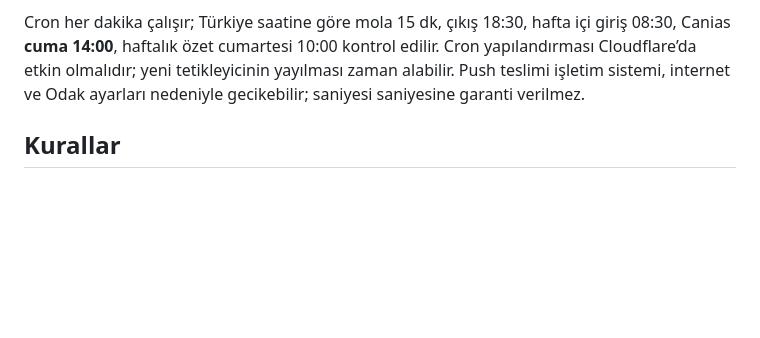
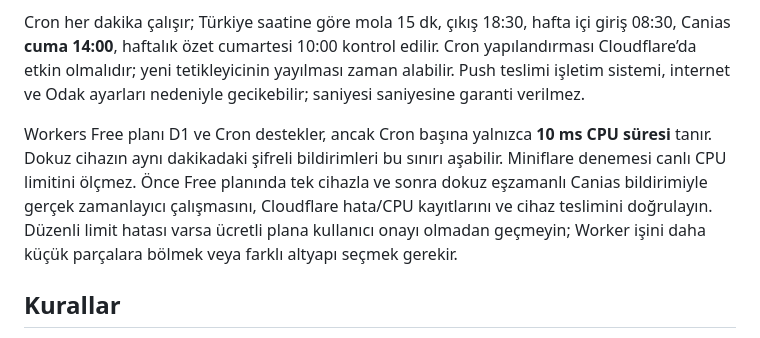
Before and after one commit to berkaypn/Mesai-Takip, a Markdown page: notifications-server/README.md, the part around the change. Drawn GitHub-style; blank space fills up the shorter version.

Commit message:
docs: explain free cron CPU limit and runtime test sequence

```diff
--- a/notifications-server/README.md
+++ b/notifications-server/README.md
@@ -25,6 +25,8 @@ npm run deploy
 
 Cron her dakika çalışır; Türkiye saatine göre mola 15 dk, çıkış 18:30, hafta içi giriş 08:30, Canias **cuma 14:00**, haftalık özet cumartesi 10:00 kontrol edilir. Cron yapılandırması Cloudflare’da etkin olmalıdır; yeni tetikleyicinin yayılması zaman alabilir. Push teslimi işletim sistemi, internet ve Odak ayarları nedeniyle gecikebilir; saniyesi saniyesine garanti verilmez.
 
+Workers Free planı D1 ve Cron destekler, ancak Cron başına yalnızca **10 ms CPU süresi** tanır. Dokuz cihazın aynı dakikadaki şifreli bildirimleri bu sınırı aşabilir. Miniflare denemesi canlı CPU limitini ölçmez. Önce Free planında tek cihazla ve sonra dokuz eşzamanlı Canias bildirimiyle gerçek zamanlayıcı çalışmasını, Cloudflare hata/CPU kayıtlarını ve cihaz teslimini doğrulayın. Düzenli limit hatası varsa ücretli plana kullanıcı onayı olmadan geçmeyin; Worker işini daha küçük parçalara bölmek veya farklı altyapı seçmek gerekir.
+
 ## Kurallar
 
 - Öğleden önce açılan mola için öğle başlangıcı bitiş sınırıdır; 11:50 molası 12:00’da otomatik kapandığından 12:05 bildirimi gönderilmez.
```
Also changed, not shown: AGENTS.md (+1 -1 lines).
